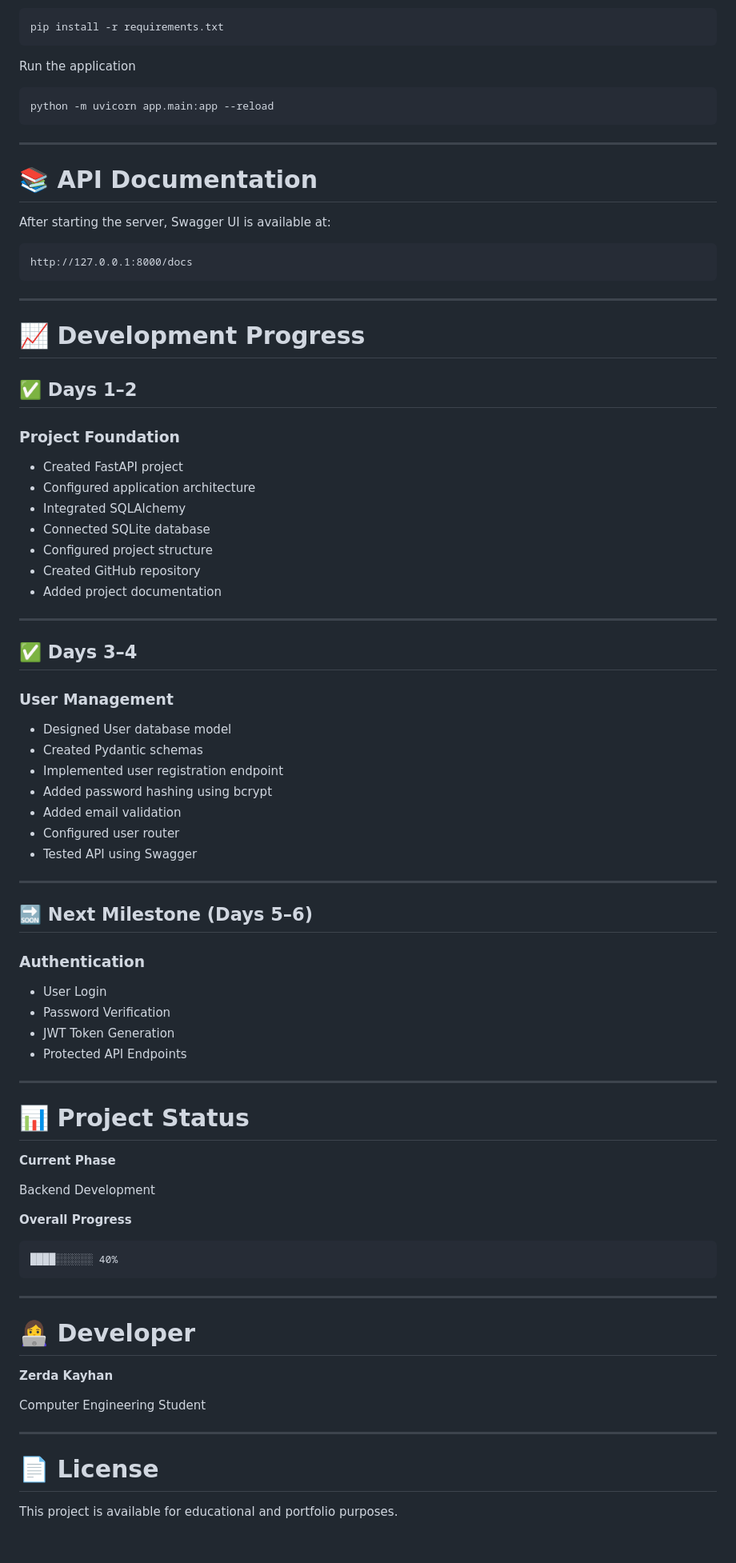
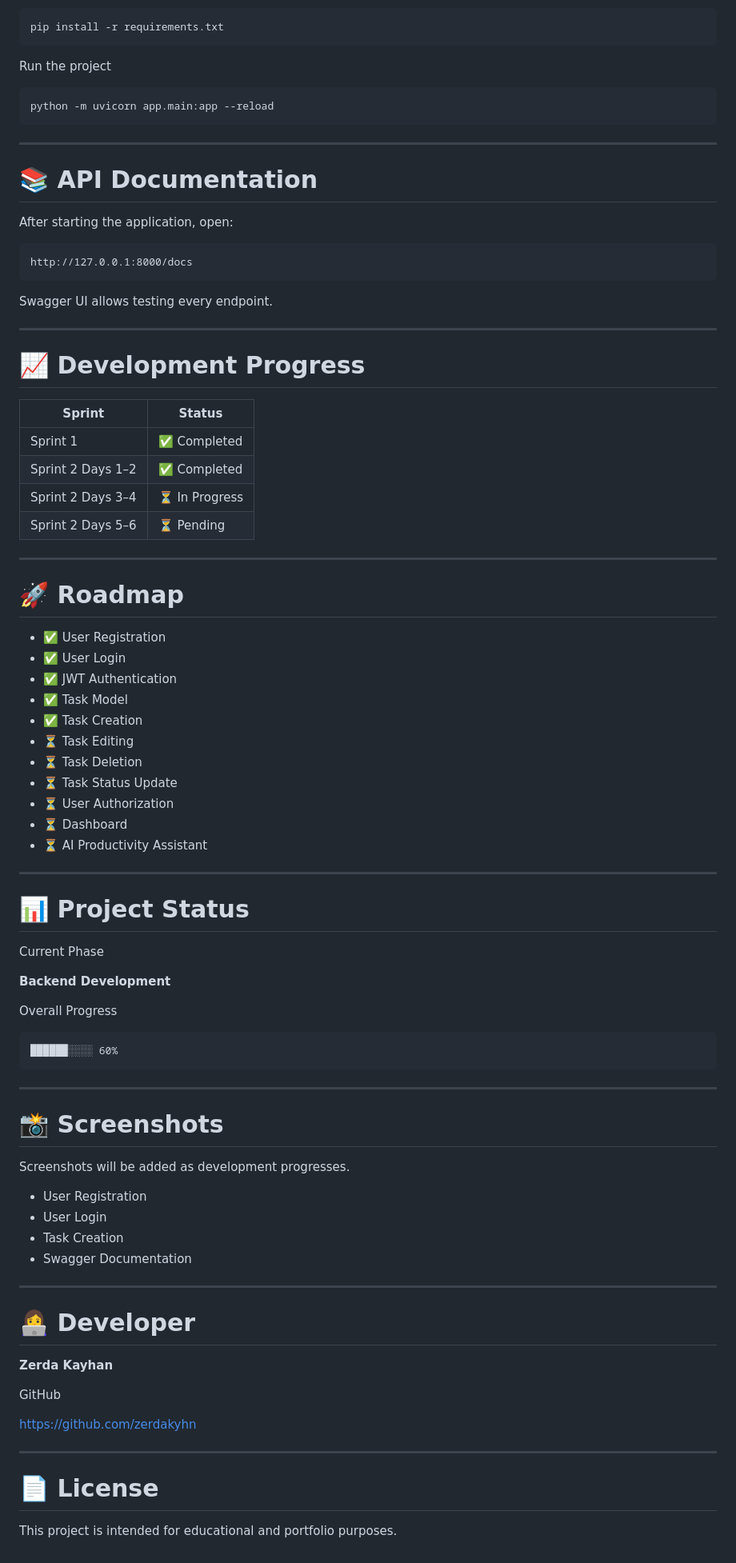
Before and after one commit to zerdakyhn/Orb_of_Day, a Markdown page: README.md, the part around one of its changes. Shown at 80% size. GitHub-like rendering.

Commit message:
Enhance project README

````diff
--- a/README.md
+++ b/README.md
@@ -150,7 +196,7 @@ Install dependencies
 pip install -r requirements.txt
 ```
 
-Run the application
+Run the project
 
 ```bash
 python -m uvicorn app.main:app --reload
@@ -160,66 +206,65 @@ python -m uvicorn app.main:app --reload
 
 # 📚 API Documentation
 
-After starting the server, Swagger UI is available at:
+After starting the application, open:
 
 ```
 http://127.0.0.1:8000/docs
 ```
 
+Swagger UI allows testing every endpoint.
+
 ---
 
 # 📈 Development Progress
 
-## ✅ Days 1–2
-
-### Project Foundation
-
-- Created FastAPI project
-- Configured application architecture
-- Integrated SQLAlchemy
-- Connected SQLite database
-- Configured project structure
-- Created GitHub repository
-- Added project documentation
+| Sprint | Status |
+|---------|--------|
+| Sprint 1 | ✅ Completed |
+| Sprint 2 Days 1–2 | ✅ Completed |
+| Sprint 2 Days 3–4 | ⏳ In Progress |
+| Sprint 2 Days 5–6 | ⏳ Pending |
 
 ---
 
-## ✅ Days 3–4
+# 🚀 Roadmap
 
-### User Management
-
-- Designed User database model
-- Created Pydantic schemas
-- Implemented user registration endpoint
-- Added password hashing using bcrypt
-- Added email validation
-- Configured user router
-- Tested API using Swagger
-
----
-
-## 🔜 Next Milestone (Days 5–6)
-
-### Authentication
-
-- User Login
-- Password Verification
-- JWT Token Generation
-- Protected API Endpoints
+- ✅ User Registration
+- ✅ User Login
+- ✅ JWT Authentication
+- ✅ Task Model
+- ✅ Task Creation
+- ⏳ Task Editing
+- ⏳ Task Deletion
+- ⏳ Task Status Update
+- ⏳ User Authorization
+- ⏳ Dashboard
+- ⏳ AI Productivity Assistant
 
 ---
 
 # 📊 Project Status
 
-**Current Phase**
+Current Phase
 
-Backend Development
+**Backend Development**
 
-**Overall Progress**
+Overall Progress
 
 ```text
-████░░░░░░ 40%
+██████░░░░ 60%
 ```
+
+---
+
+# 📸 Screenshots
+
+Screenshots will be added as development progresses.
+
+- User Registration
+- User Login
+- Task Creation
+- Swagger Documentation
 
 ---
 
@@ -227,10 +272,12 @@ Backend Development
 
 **Zerda Kayhan**
 
-Computer Engineering Student
+GitHub
+
+https://github.com/zerdakyhn
 
 ---
 
 # 📄 License
 
-This project is available for educational and portfolio purposes.
+This project is intended for educational and portfolio purposes.
````
Also changed, not shown: other parts of README.md (+114 -68 lines).
